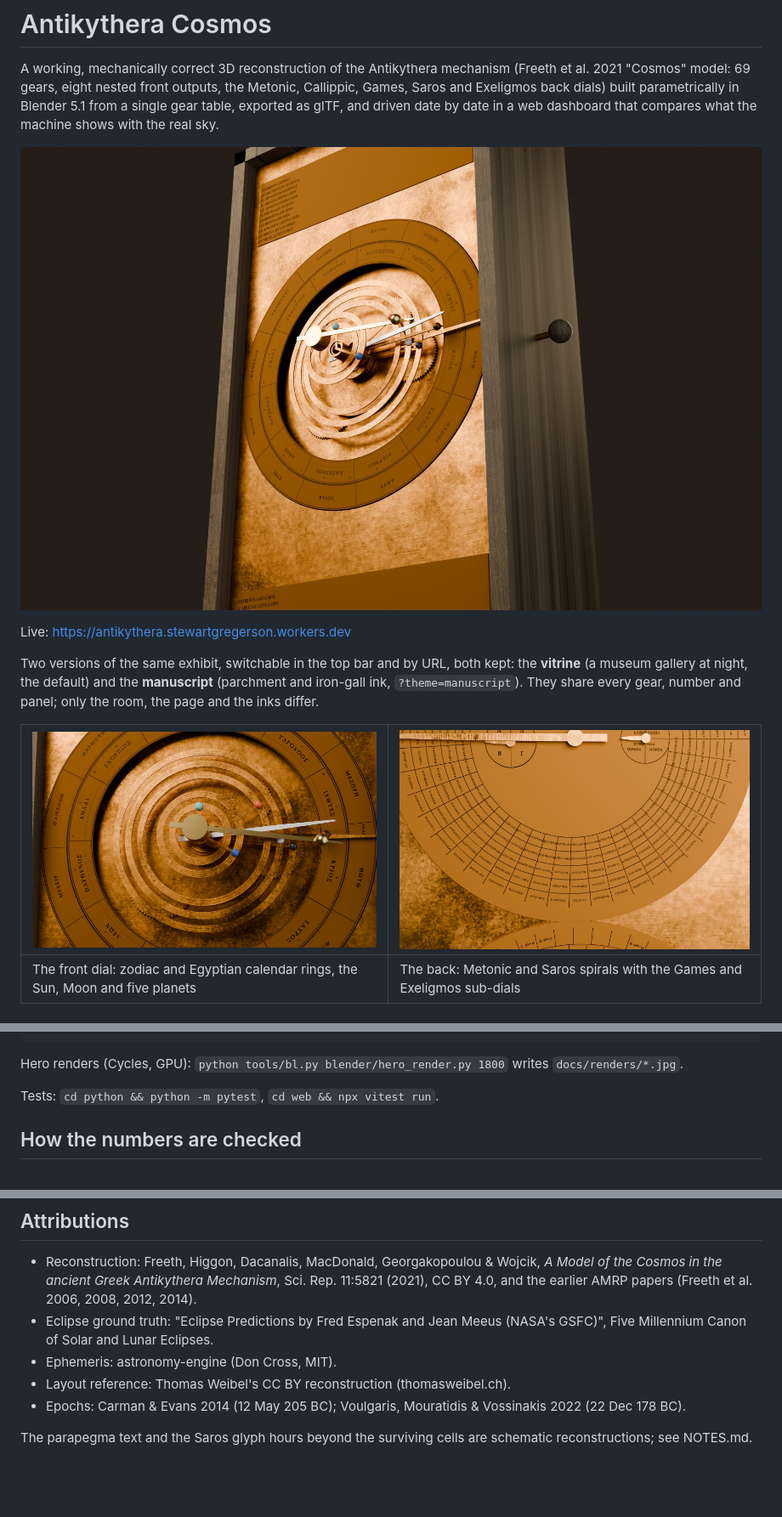
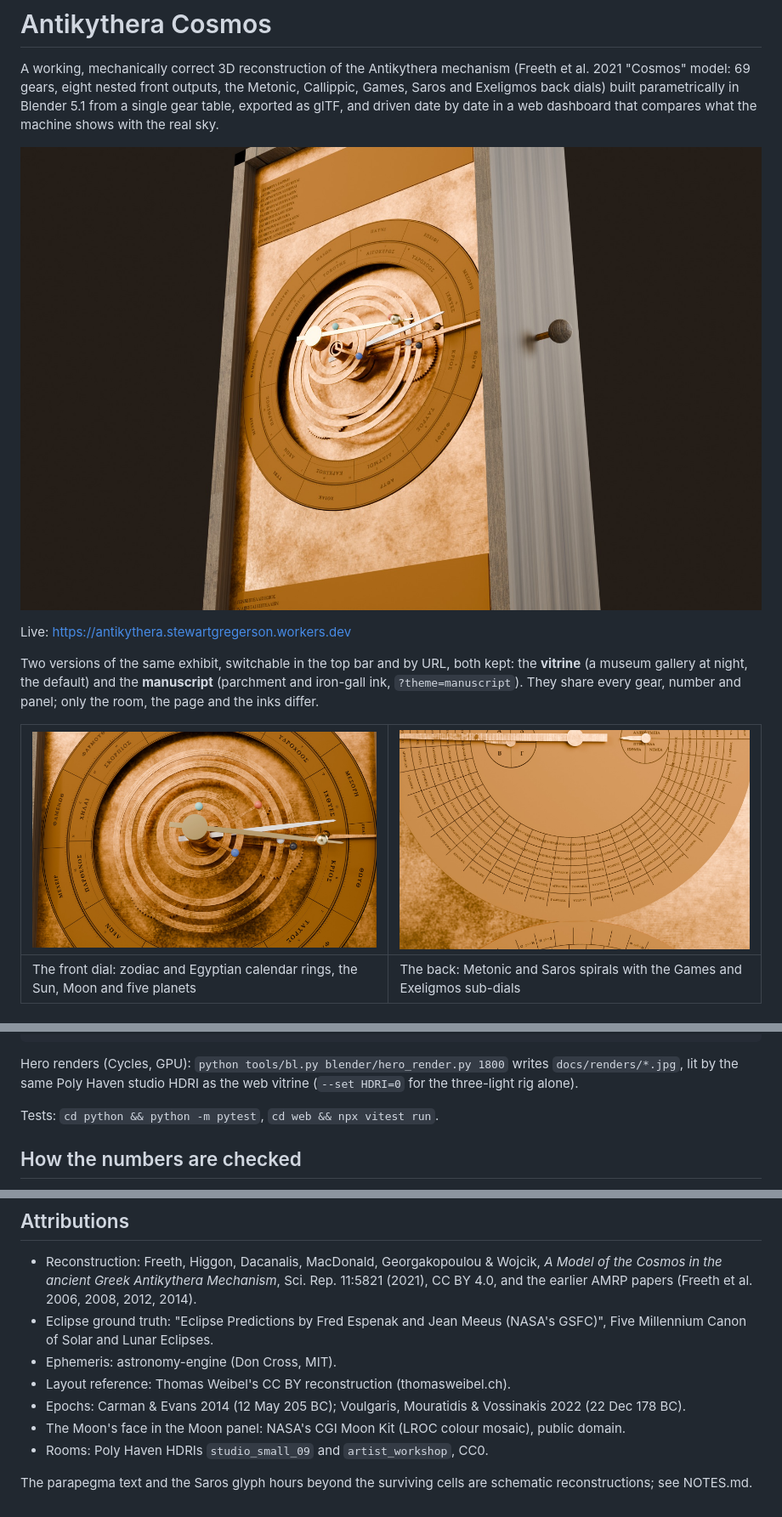
Before and after one commit to Samizdat-Publications/antikythera, a Markdown page: README.md, 3 parts joined by grey strips. Shown at 85% size. Rendered like a GitHub page; pictures changed too: docs/renders/back.jpg, docs/renders/front.jpg, docs/renders/iso.jpg; blank space fills up the shorter version.

````diff
--- a/README.md
+++ b/README.md
@@ -50,7 +50,8 @@ cd web && npx gltf-transform meshopt public/models/antikythera.glb public/models
 cd web && npm run dev
 ```
 
-Hero renders (Cycles, GPU): `python tools/bl.py blender/hero_render.py 1800` writes `docs/renders/*.jpg`.
+Hero renders (Cycles, GPU): `python tools/bl.py blender/hero_render.py 1800` writes `docs/renders/*.jpg`,
+lit by the same Poly Haven studio HDRI as the web vitrine (`--set HDRI=0` for the three-light rig alone).
 
 Tests: `cd python && python -m pytest`, `cd web && npx vitest run`.
 
@@ -74,6 +75,8 @@ Tests: `cd python && python -m pytest`, `cd web && npx vitest run`.
 * Ephemeris: astronomy-engine (Don Cross, MIT).
 * Layout reference: Thomas Weibel's CC BY reconstruction (thomasweibel.ch).
 * Epochs: Carman & Evans 2014 (12 May 205 BC); Voulgaris, Mouratidis & Vossinakis 2022 (22 Dec 178 BC).
+* The Moon's face in the Moon panel: NASA's CGI Moon Kit (LROC colour mosaic), public domain.
+* Rooms: Poly Haven HDRIs `studio_small_09` and `artist_workshop`, CC0.
 
 The parapegma text and the Saros glyph hours beyond the surviving cells are
 schematic reconstructions; see NOTES.md.
````
Also changed, not shown: NEXT_STEPS.md (+36 -21 lines), NOTES.md (+41 -0 lines), docs/renders/hero.jpg, docs/renders/pinslot.jpg, 11 other files.
